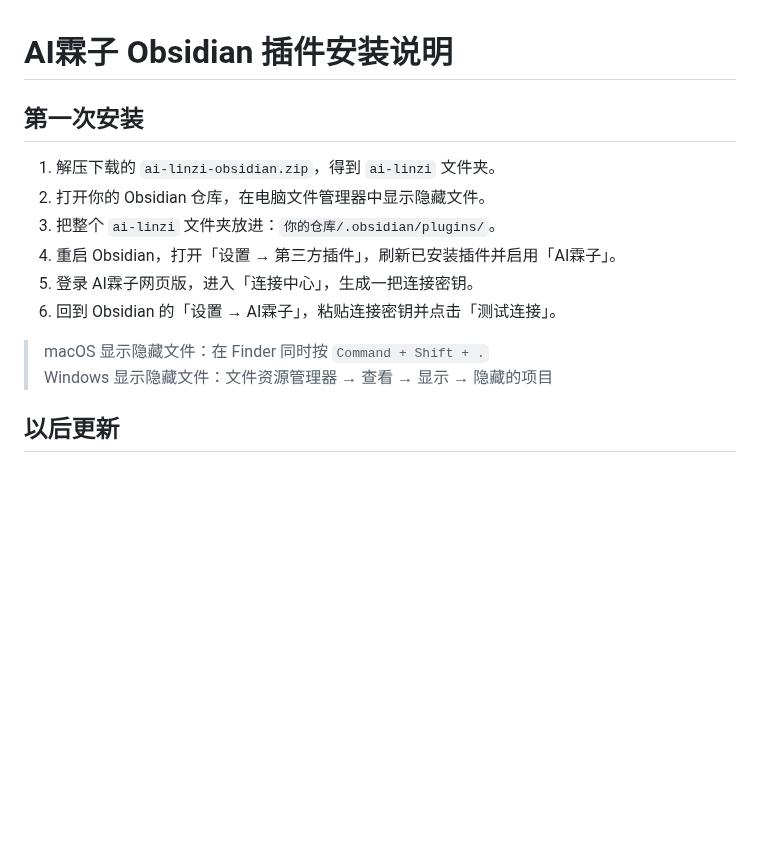
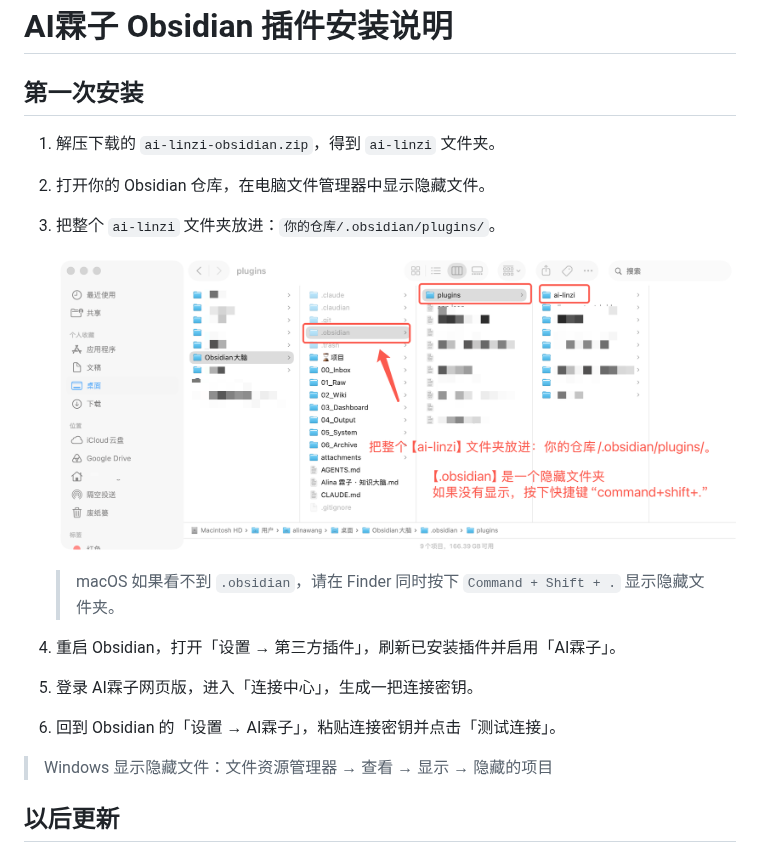
Before and after one commit to AlinaWang321/ai-linzi-obsidian, a Markdown page: docs/安装说明.md, the part around the change. GitHub-like rendering; pictures changed too: docs/img/install-location.png (added); blank space fills up the shorter version.

Commit message:
docs: add plugin installation screenshot (#6)

```diff
--- a/docs/安装说明.md
+++ b/docs/安装说明.md
@@ -5,11 +5,15 @@
 1. 解压下载的 `ai-linzi-obsidian.zip`，得到 `ai-linzi` 文件夹。
 2. 打开你的 Obsidian 仓库，在电脑文件管理器中显示隐藏文件。
 3. 把整个 `ai-linzi` 文件夹放进：`你的仓库/.obsidian/plugins/`。
+
+   ![macOS 安装位置示范：把 ai-linzi 文件夹放进仓库的 .obsidian/plugins 文件夹](img/install-location.png)
+
+   > macOS 如果看不到 `.obsidian`，请在 Finder 同时按下 `Command + Shift + .` 显示隐藏文件夹。
+
 4. 重启 Obsidian，打开「设置 → 第三方插件」，刷新已安装插件并启用「AI霖子」。
 5. 登录 AI霖子网页版，进入「连接中心」，生成一把连接密钥。
 6. 回到 Obsidian 的「设置 → AI霖子」，粘贴连接密钥并点击「测试连接」。
 
-> macOS 显示隐藏文件：在 Finder 同时按 `Command + Shift + .`
 > Windows 显示隐藏文件：文件资源管理器 → 查看 → 显示 → 隐藏的项目
 
 ## 以后更新
```
Also changed, not shown: README.md (+1 -0 lines), 5 other files.
